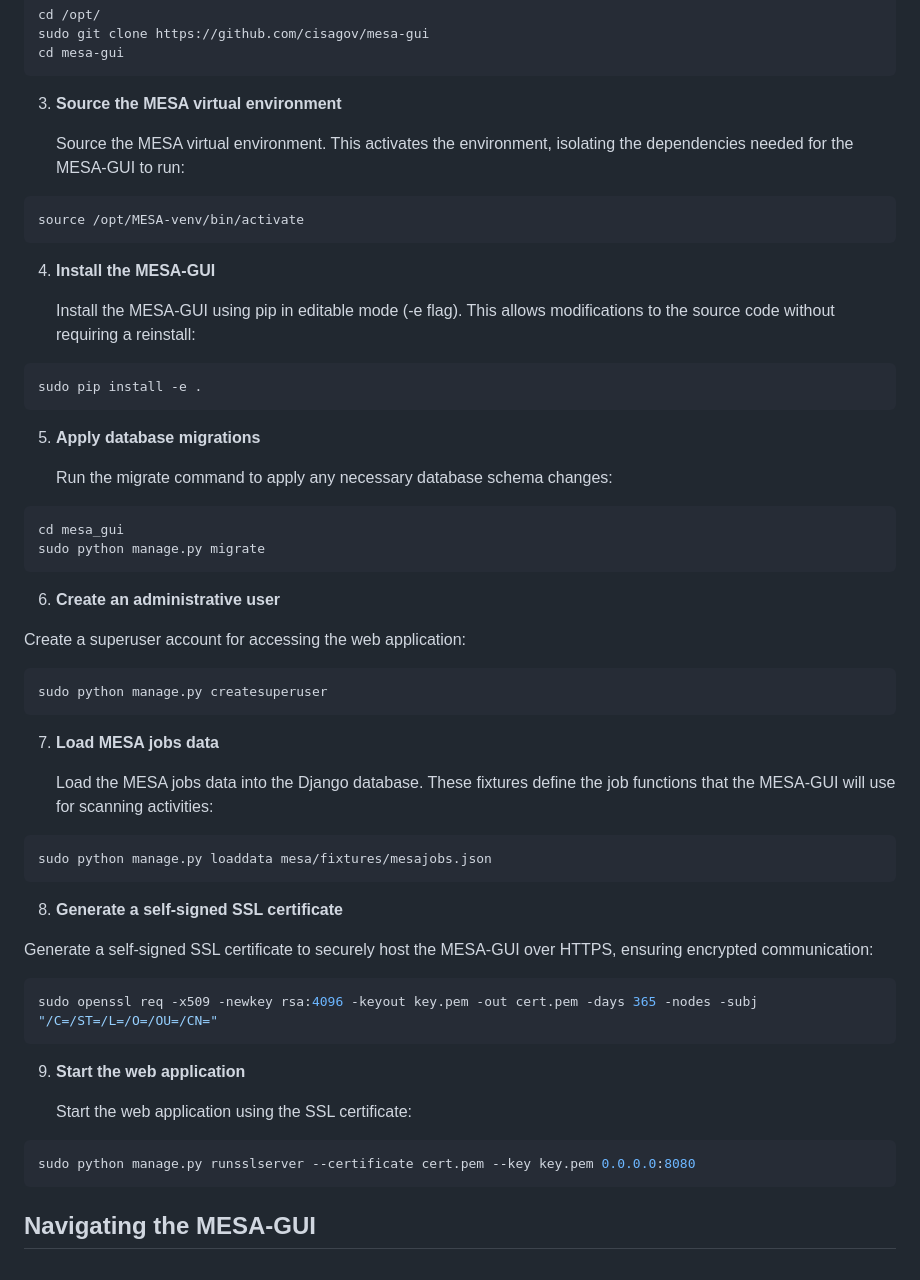
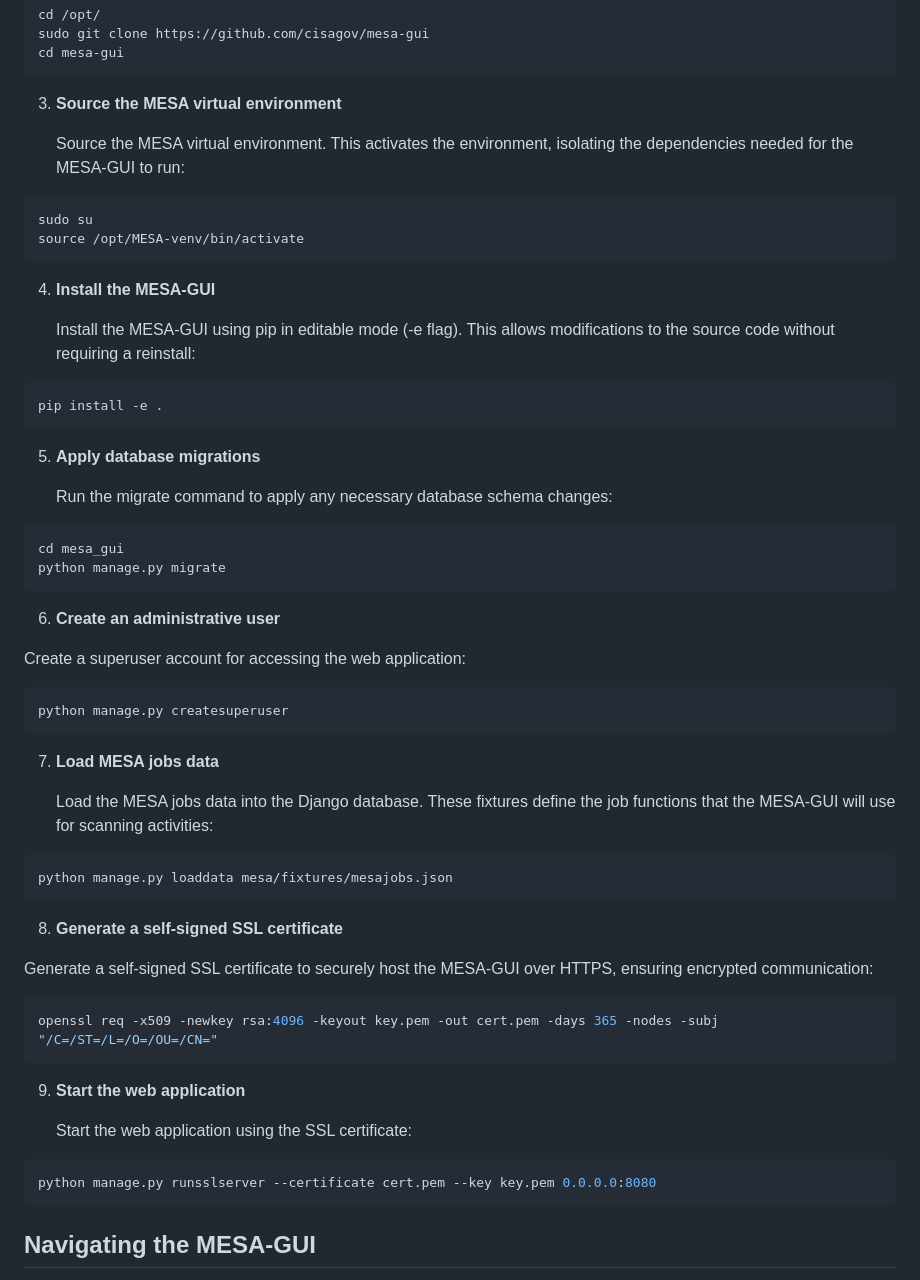
Before and after one commit to cisagov/mesa-gui, a Markdown page: README.md, the part around the change. GitHub-like rendering.

Commit message:
Update README.md
Make changes to installation process based on testing

````diff
--- a/README.md
+++ b/README.md
@@ -36,6 +36,7 @@ cd mesa-gui
    Source the MESA virtual environment. This activates the environment, isolating the dependencies needed for the MESA-GUI to run:
 
 ```bash
+sudo su
 source /opt/MESA-venv/bin/activate
 ```
 
@@ -44,7 +45,7 @@ source /opt/MESA-venv/bin/activate
    Install the MESA-GUI using pip in editable mode (-e flag). This allows modifications to the source code without requiring a reinstall:
 
 ```bash
-sudo pip install -e .
+pip install -e .
 ```
 
 5. **Apply database migrations**
@@ -53,7 +54,7 @@ sudo pip install -e .
 
 ```bash
 cd mesa_gui
-sudo python manage.py migrate
+python manage.py migrate
 ```
 
 6. **Create an administrative user**
@@ -61,7 +62,7 @@ sudo python manage.py migrate
   Create a superuser account for accessing the web application:
 
 ```bash
-sudo python manage.py createsuperuser
+python manage.py createsuperuser
 ```
 
 7. **Load MESA jobs data**
@@ -69,7 +70,7 @@ sudo python manage.py createsuperuser
    Load the MESA jobs data into the Django database. These fixtures define the job functions that the MESA-GUI will use for scanning activities:
 
 ```bash
-sudo python manage.py loaddata mesa/fixtures/mesajobs.json
+python manage.py loaddata mesa/fixtures/mesajobs.json
 ```
 
 8. **Generate a self-signed SSL certificate**
@@ -77,7 +78,7 @@ sudo python manage.py loaddata mesa/fixtures/mesajobs.json
   Generate a self-signed SSL certificate to securely host the MESA-GUI over HTTPS, ensuring encrypted communication:
 
 ```bash
-sudo openssl req -x509 -newkey rsa:4096 -keyout key.pem -out cert.pem -days 365 -nodes -subj "/C=/ST=/L=/O=/OU=/CN="
+openssl req -x509 -newkey rsa:4096 -keyout key.pem -out cert.pem -days 365 -nodes -subj "/C=/ST=/L=/O=/OU=/CN="
 ```
 
 9. **Start the web application**
@@ -85,7 +86,7 @@ sudo openssl req -x509 -newkey rsa:4096 -keyout key.pem -out cert.pem -days 365
    Start the web application using the SSL certificate:
 
 ```bash
-sudo python manage.py runsslserver --certificate cert.pem --key key.pem 0.0.0.0:8080
+python manage.py runsslserver --certificate cert.pem --key key.pem 0.0.0.0:8080
 ```
 
 ## Navigating the MESA-GUI
````
